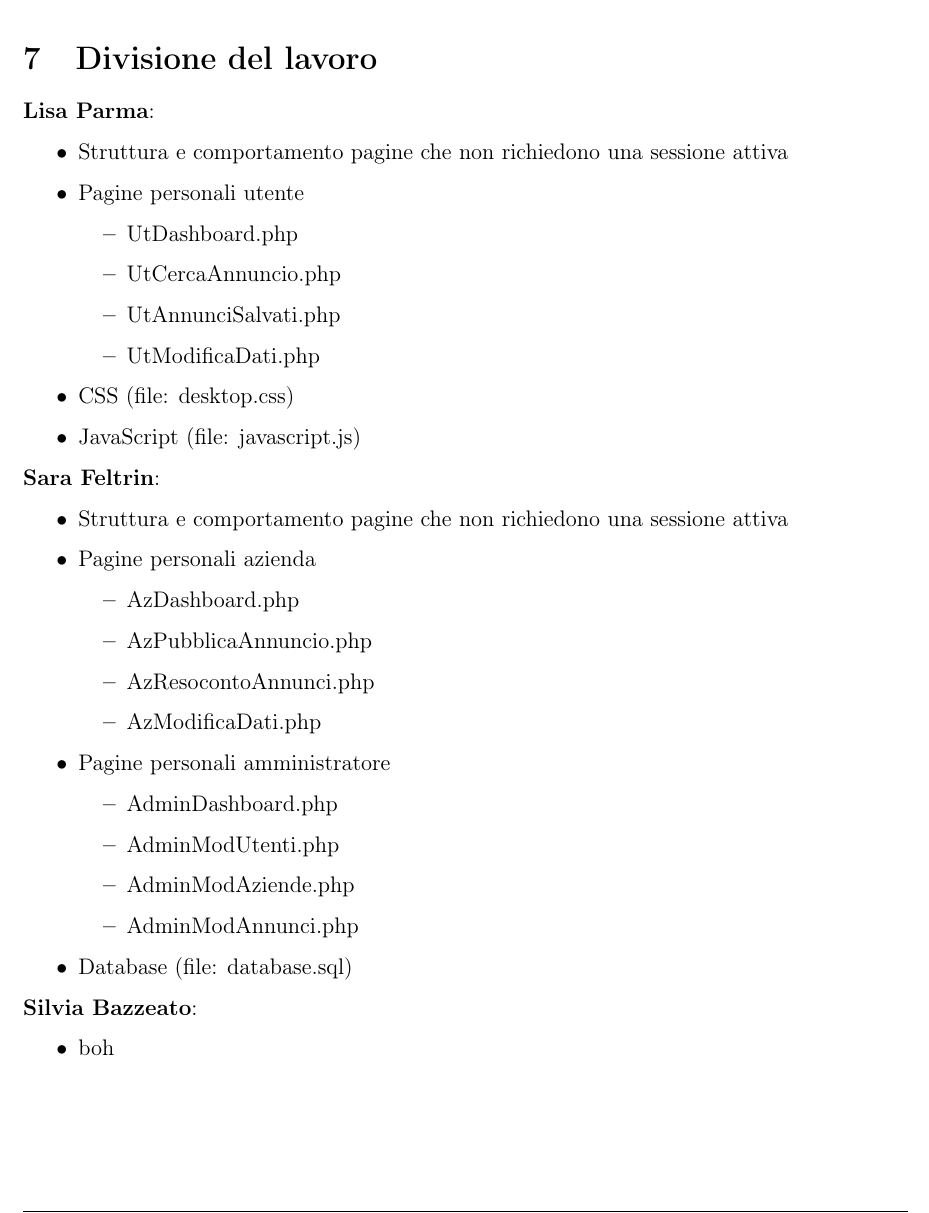
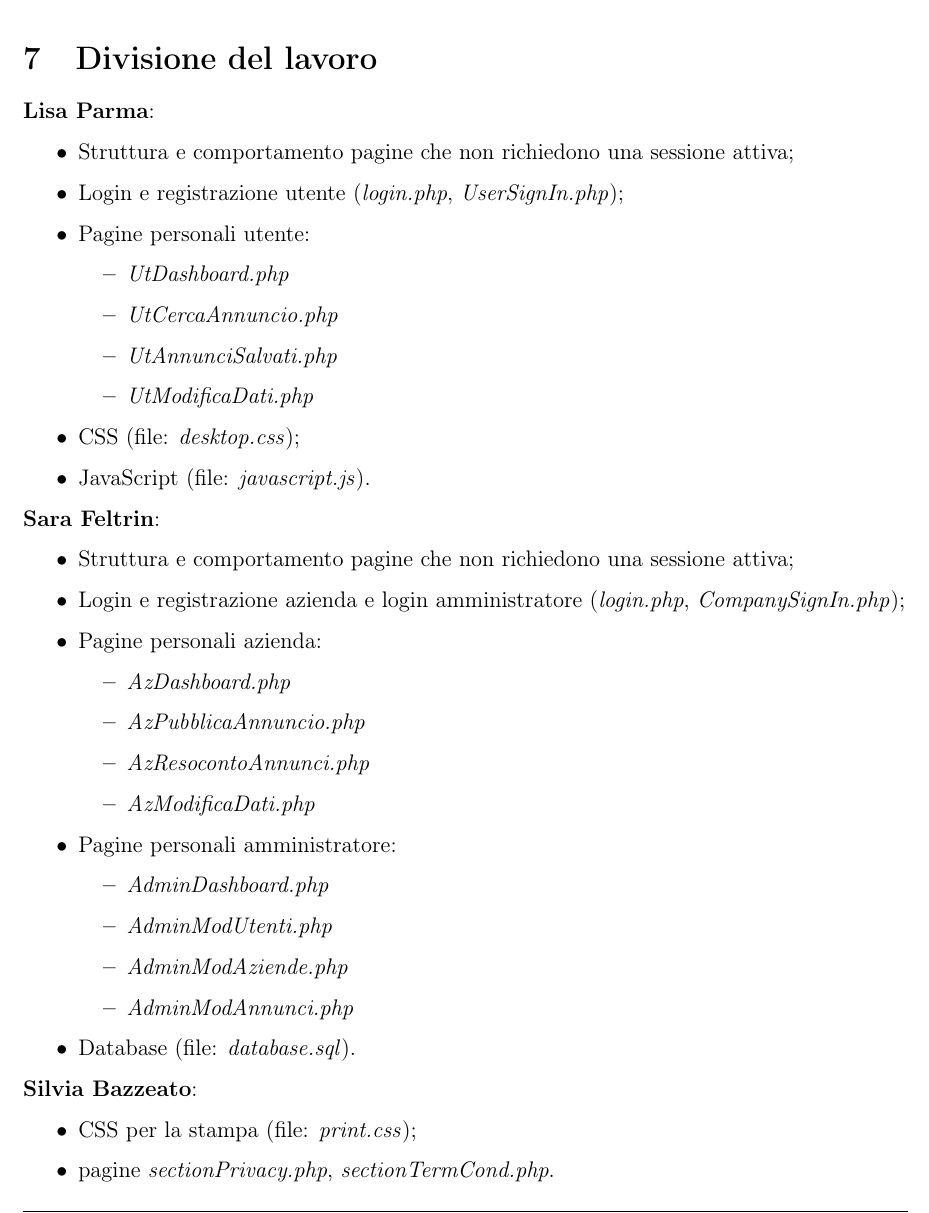
Before and after one commit to lisaparma/Jomp-TecWebProject, a LaTeX document (Relazione/Relazione.tex, which reads Relazione/Res/Sezioni/8-Divisione.tex): part of page 6 of 6, cut so that both start at the same text. Compiled offline with pdfLaTeX.

Commit message:
DIvisione lavoro

```diff
--- a/Relazione/Res/Sezioni/8-Divisione.tex
+++ b/Relazione/Res/Sezioni/8-Divisione.tex
@@ -2,37 +2,40 @@
 
 	 \textbf{Lisa Parma}:
 	\begin{itemize}
-		\item Struttura e comportamento pagine che non richiedono una sessione attiva
-		\item Pagine personali utente
+		\item Struttura e comportamento pagine che non richiedono una sessione attiva;
+		\item Login e registrazione utente (\emph{login.php}, \emph{UserSignIn.php});
+		\item Pagine personali utente:
 		\begin{itemize}
-			\item UtDashboard.php
-			\item UtCercaAnnuncio.php
-			\item UtAnnunciSalvati.php
-			\item UtModificaDati.php
+			\item \emph{UtDashboard.php}
+			\item \emph{UtCercaAnnuncio.php}
+			\item \emph{UtAnnunciSalvati.php}
+			\item \emph{UtModificaDati.php}
 		\end{itemize}
-		\item CSS (file: desktop.css)
-		\item JavaScript (file: javascript.js)
+		\item CSS (file: \emph{desktop.css});
+		\item JavaScript (file: \emph{javascript.js}).
 	\end{itemize}
 	 \textbf{Sara Feltrin}:
 	\begin{itemize}
-		\item Struttura e comportamento pagine che non richiedono una sessione attiva
-		\item Pagine personali azienda
+		\item Struttura e comportamento pagine che non richiedono una sessione attiva;
+		\item Login e registrazione azienda e login amministratore (\emph{login.php}, \emph{CompanySignIn.php});
+		\item Pagine personali azienda:
 		\begin{itemize}
-			\item AzDashboard.php
-			\item AzPubblicaAnnuncio.php
-			\item AzResocontoAnnunci.php
-			\item AzModificaDati.php
+			\item \emph{AzDashboard.php}
+			\item \emph{AzPubblicaAnnuncio.php}
+			\item \emph{AzResocontoAnnunci.php}
+			\item \emph{AzModificaDati.php}
 		\end{itemize}
-		\item Pagine personali amministratore
+		\item Pagine personali amministratore:
 		\begin{itemize}
-			\item AdminDashboard.php
-			\item AdminModUtenti.php
-			\item AdminModAziende.php
-			\item AdminModAnnunci.php
+			\item \emph{AdminDashboard.php}
+			\item \emph{AdminModUtenti.php}
+			\item \emph{AdminModAziende.php}
+			\item \emph{AdminModAnnunci.php}
 		\end{itemize}
-	\item Database (file: database.sql)
+	\item Database (file: \emph{database.sql}).
 	\end{itemize}
 	 \textbf{Silvia Bazzeato}:
 	\begin{itemize}
-		\item boh
+		\item CSS per la stampa (file: \emph{print.css});
+		\item pagine \emph{sectionPrivacy.php}, \emph{sectionTermCond.php}.
 	\end{itemize}
```
Also changed, not shown: Relazione/Relazione.pdf, 4 other files.
